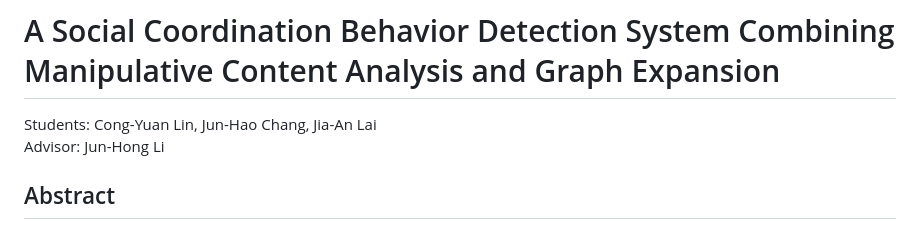
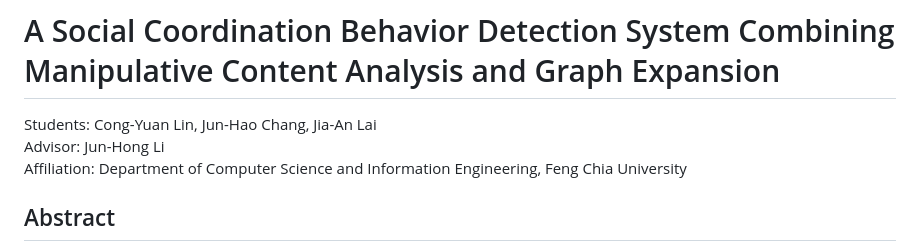
Before and after one commit to Yuan1285270/MCA-detector, a Markdown page: paper/regular_session_draft_en.md, the part around the change. Rendered like a GitHub page.

Commit message:
Add paper affiliation

```diff
--- a/paper/regular_session_draft_en.md
+++ b/paper/regular_session_draft_en.md
@@ -2,6 +2,7 @@
 
 Students: Cong-Yuan Lin, Jun-Hao Chang, Jia-An Lai
 Advisor: Jun-Hong Li
+Affiliation: Department of Computer Science and Information Engineering, Feng Chia University
 
 ## Abstract
 
```
Also changed, not shown: paper/regular_session_draft.md (+1 -0 lines).
